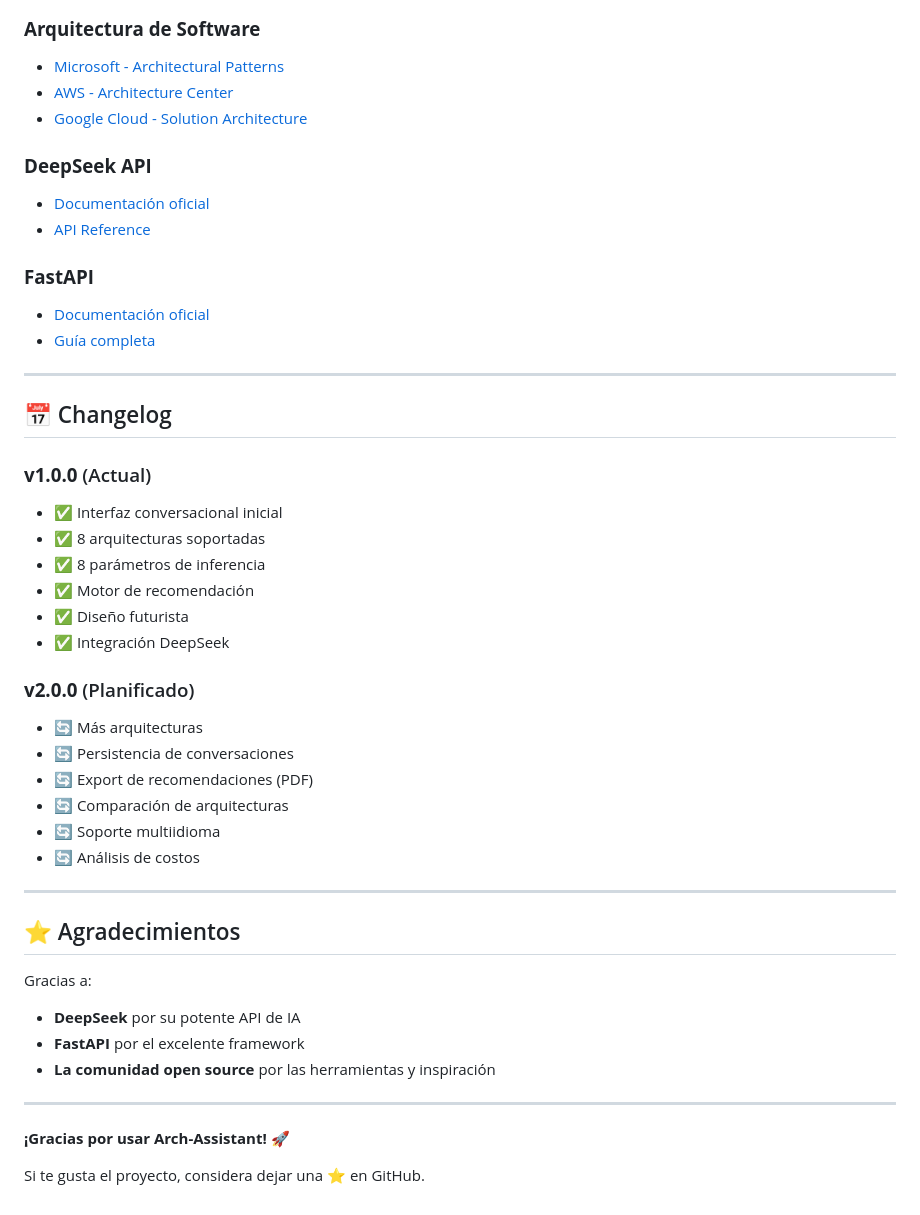
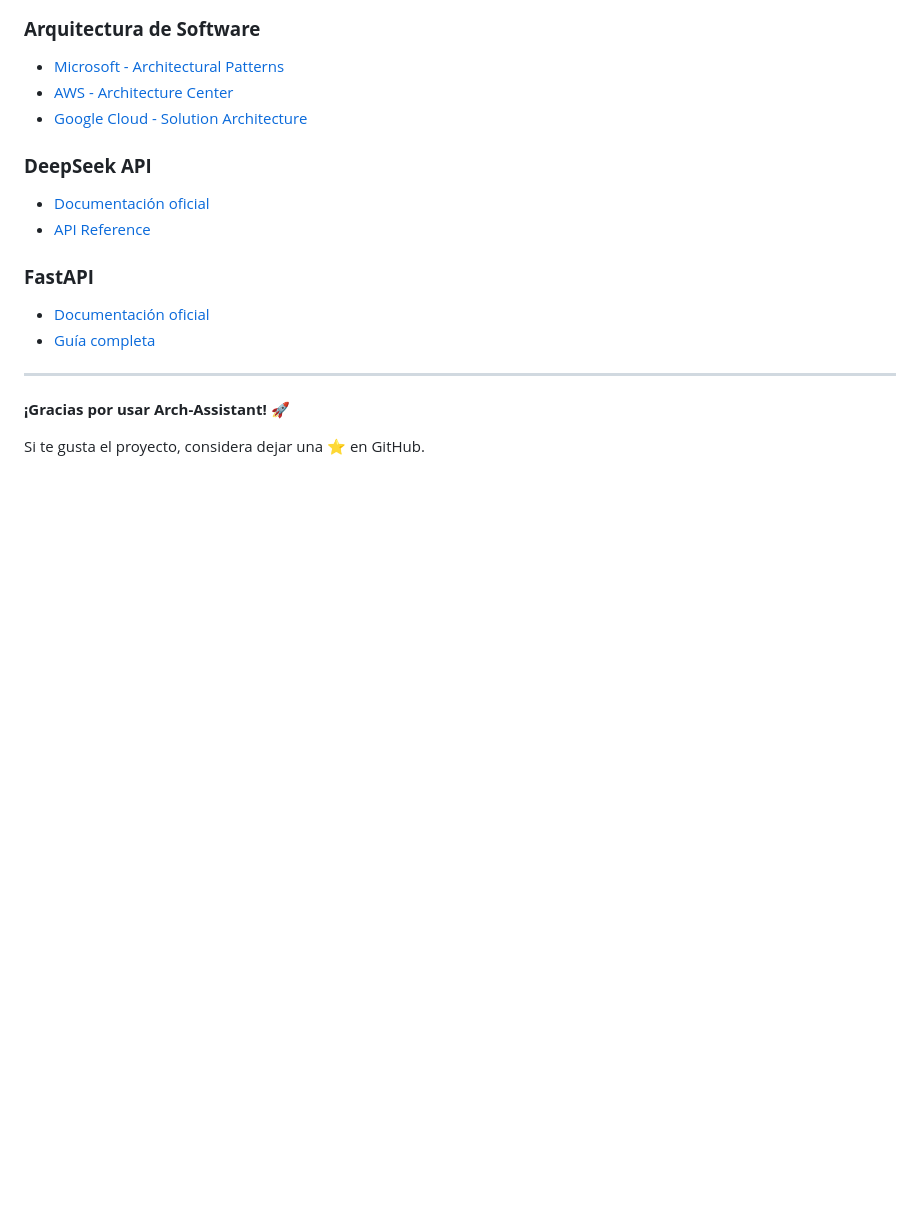
Before and after one commit to JessusTM/Archssistant, a Markdown page: README.md, the part around the change printed below. Rendered like a GitHub page; blank space fills up the shorter version.

```diff
--- a/README.md
+++ b/README.md
@@ -837,35 +865,6 @@ Este proyecto está bajo la licencia **MIT**. Ver archivo [LICENSE](LICENSE) par
 
 ---
 
-## 📅 Changelog
-
-### **v1.0.0** (Actual)
-- ✅ Interfaz conversacional inicial
-- ✅ 8 arquitecturas soportadas
-- ✅ 8 parámetros de inferencia
-- ✅ Motor de recomendación
-- ✅ Diseño futurista
-- ✅ Integración DeepSeek
-
-### **v2.0.0** (Planificado)
-- 🔄 Más arquitecturas
-- 🔄 Persistencia de conversaciones
-- 🔄 Export de recomendaciones (PDF)
-- 🔄 Comparación de arquitecturas
-- 🔄 Soporte multiidioma
-- 🔄 Análisis de costos
-
----
-
-## ⭐ Agradecimientos
-
-Gracias a:
-- **DeepSeek** por su potente API de IA
-- **FastAPI** por el excelente framework
-- **La comunidad open source** por las herramientas y inspiración
-
----
-
 **¡Gracias por usar Arch-Assistant! 🚀**
 
 Si te gusta el proyecto, considera dejar una ⭐ en GitHub.
```
Also changed, not shown: other parts of README.md (+32 -4 lines).
